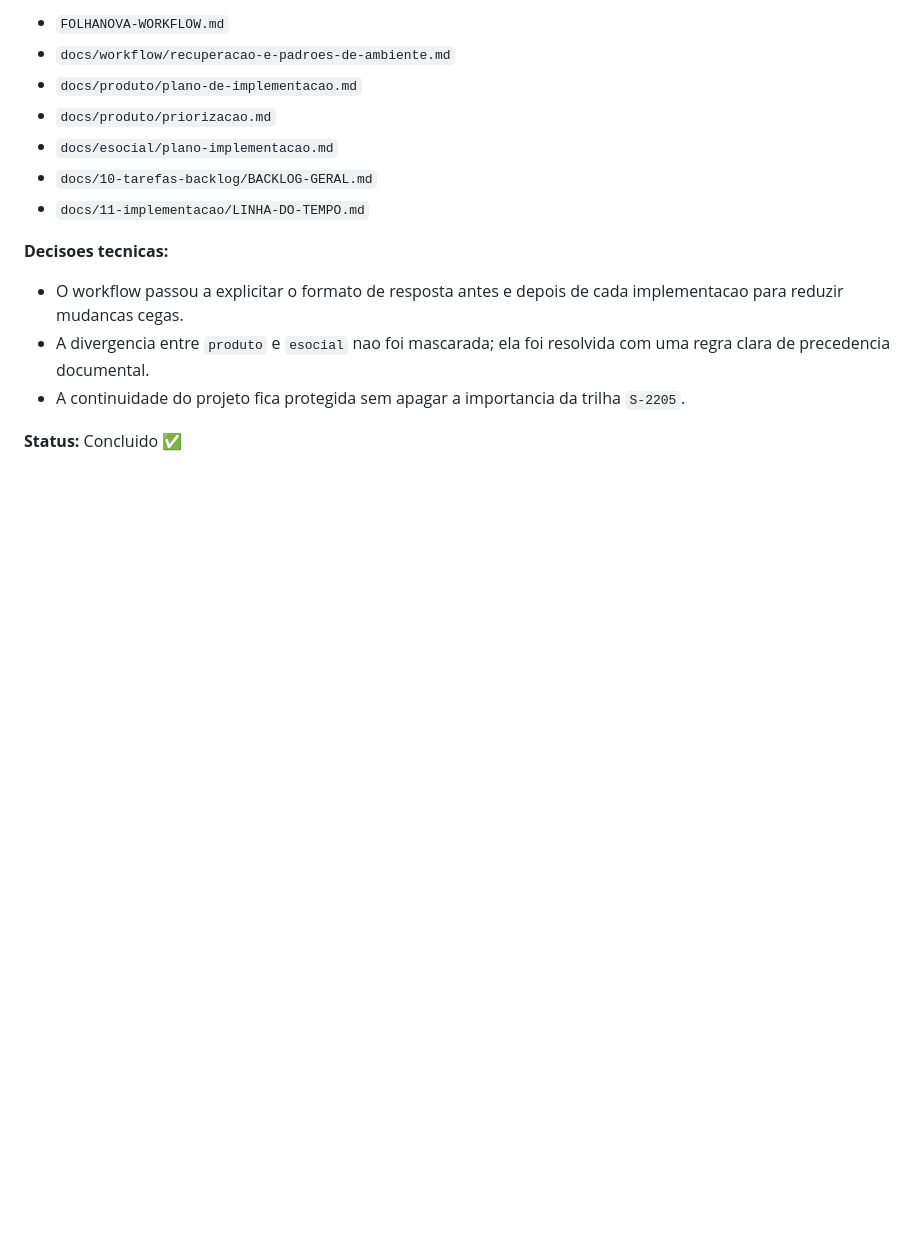
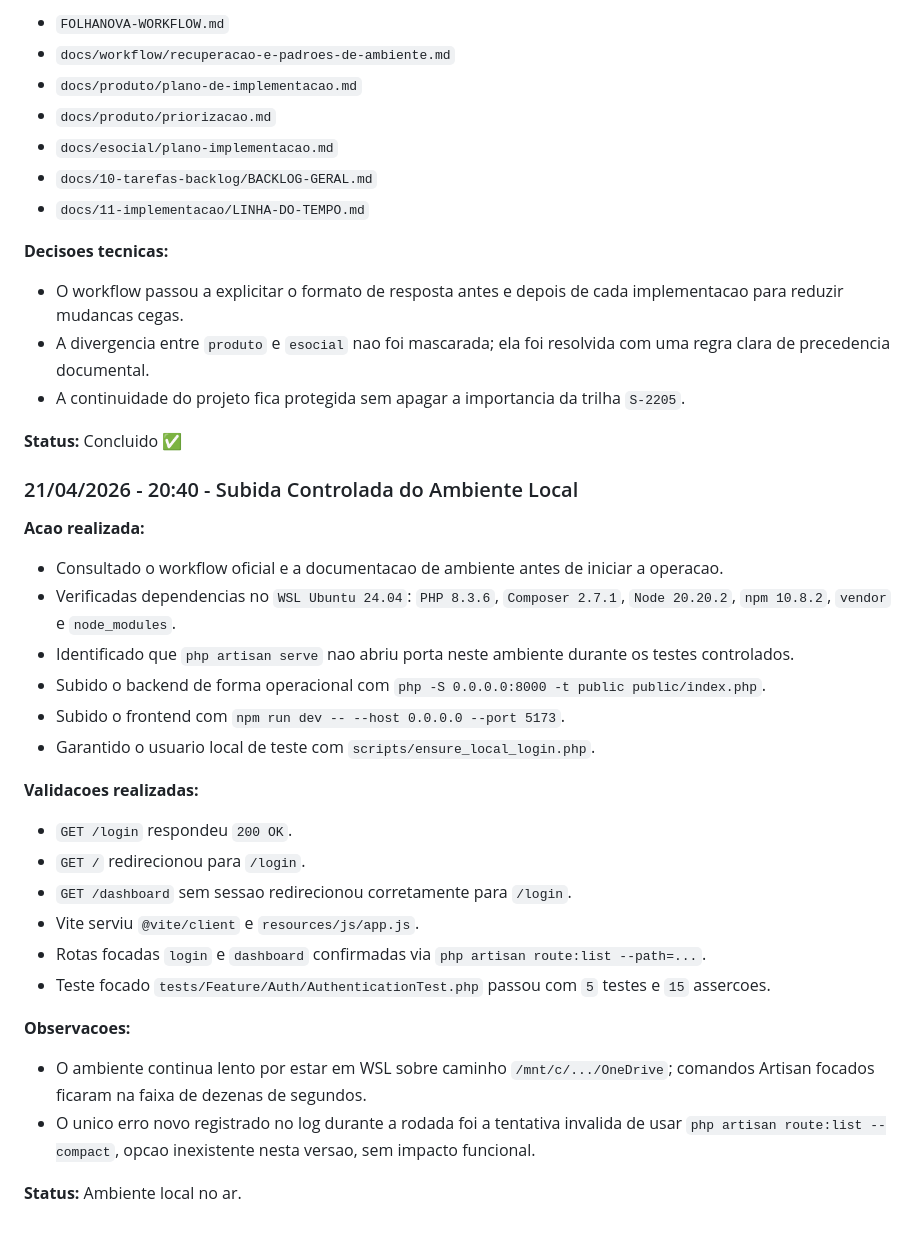
Before and after one commit to Lucas-Bispo/RHevo, a Markdown page: docs/11-implementacao/LINHA-DO-TEMPO.md, the part around the change. GitHub-like rendering; blank space fills up the shorter version.

Commit message:
docs(workflow): registra subida local controlada

```diff
--- a/docs/11-implementacao/LINHA-DO-TEMPO.md
+++ b/docs/11-implementacao/LINHA-DO-TEMPO.md
@@ -790,3 +790,27 @@
 - A continuidade do projeto fica protegida sem apagar a importancia da trilha `S-2205`.
 
 **Status:** Concluido ✅
+
+### 21/04/2026 - 20:40 - Subida Controlada do Ambiente Local
+
+**Acao realizada:**
+- Consultado o workflow oficial e a documentacao de ambiente antes de iniciar a operacao.
+- Verificadas dependencias no `WSL Ubuntu 24.04`: `PHP 8.3.6`, `Composer 2.7.1`, `Node 20.20.2`, `npm 10.8.2`, `vendor` e `node_modules`.
+- Identificado que `php artisan serve` nao abriu porta neste ambiente durante os testes controlados.
+- Subido o backend de forma operacional com `php -S 0.0.0.0:8000 -t public public/index.php`.
+- Subido o frontend com `npm run dev -- --host 0.0.0.0 --port 5173`.
+- Garantido o usuario local de teste com `scripts/ensure_local_login.php`.
+
+**Validacoes realizadas:**
+- `GET /login` respondeu `200 OK`.
+- `GET /` redirecionou para `/login`.
+- `GET /dashboard` sem sessao redirecionou corretamente para `/login`.
+- Vite serviu `@vite/client` e `resources/js/app.js`.
+- Rotas focadas `login` e `dashboard` confirmadas via `php artisan route:list --path=...`.
+- Teste focado `tests/Feature/Auth/AuthenticationTest.php` passou com `5` testes e `15` assercoes.
+
+**Observacoes:**
+- O ambiente continua lento por estar em WSL sobre caminho `/mnt/c/.../OneDrive`; comandos Artisan focados ficaram na faixa de dezenas de segundos.
+- O unico erro novo registrado no log durante a rodada foi a tentativa invalida de usar `php artisan route:list --compact`, opcao inexistente nesta versao, sem impacto funcional.
+
+**Status:** Ambiente local no ar.
```
